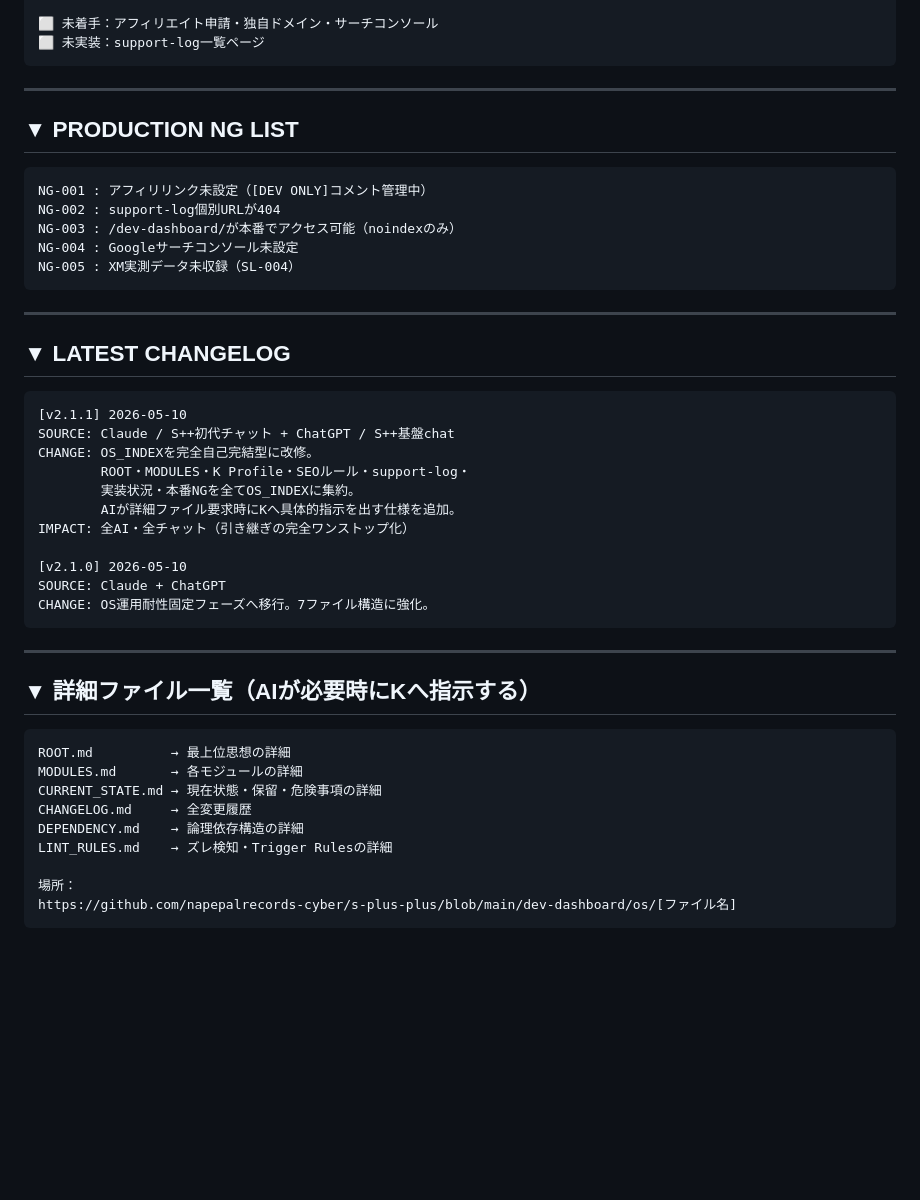
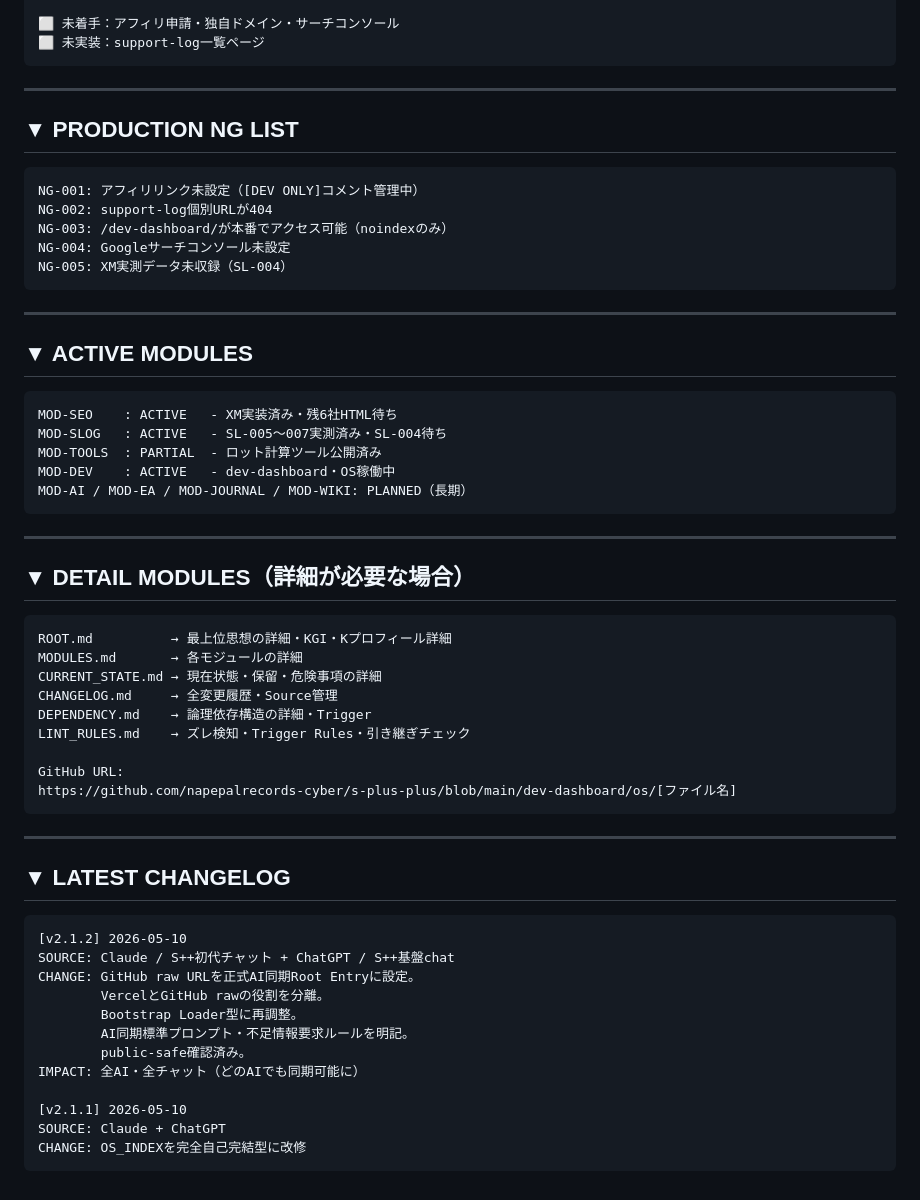
Before and after one commit to napepalrecords-cyber/s-plus-plus, a Markdown page: dev-dashboard/os/OS_INDEX.md, the part around one of its changes. GitHub-like rendering; blank space fills up the shorter version.

````diff
--- a/dev-dashboard/os/OS_INDEX.md
+++ b/dev-dashboard/os/OS_INDEX.md
@@ -173,5 +200,5 @@ SL-007 : ThreeTrader / 安全性 / 📊 実測済み・記事反映済み
 
-⬜ 未着手：アフィリエイト申請・独自ドメイン・サーチコンソール
+⬜ 未着手：アフィリ申請・独自ドメイン・サーチコンソール
 ⬜ 未実装：support-log一覧ページ
 ```
 
@@ -180,11 +207,39 @@ SL-007 : ThreeTrader / 安全性 / 📊 実測済み・記事反映済み
 ## ▼ PRODUCTION NG LIST
 
 ```
-NG-001 : アフィリリンク未設定（[DEV ONLY]コメント管理中）
-NG-002 : support-log個別URLが404
-NG-003 : /dev-dashboard/が本番でアクセス可能（noindexのみ）
-NG-004 : Googleサーチコンソール未設定
-NG-005 : XM実測データ未収録（SL-004）
+NG-001: アフィリリンク未設定（[DEV ONLY]コメント管理中）
+NG-002: support-log個別URLが404
+NG-003: /dev-dashboard/が本番でアクセス可能（noindexのみ）
+NG-004: Googleサーチコンソール未設定
+NG-005: XM実測データ未収録（SL-004）
+```
+
+---
+
+## ▼ ACTIVE MODULES
+
+```
+MOD-SEO    : ACTIVE   - XM実装済み・残6社HTML待ち
+MOD-SLOG   : ACTIVE   - SL-005〜007実測済み・SL-004待ち
+MOD-TOOLS  : PARTIAL  - ロット計算ツール公開済み
+MOD-DEV    : ACTIVE   - dev-dashboard・OS稼働中
+MOD-AI / MOD-EA / MOD-JOURNAL / MOD-WIKI: PLANNED（長期）
+```
+
+---
+
+## ▼ DETAIL MODULES（詳細が必要な場合）
+
+```
+ROOT.md          → 最上位思想の詳細・KGI・Kプロフィール詳細
+MODULES.md       → 各モジュールの詳細
+CURRENT_STATE.md → 現在状態・保留・危険事項の詳細
+CHANGELOG.md     → 全変更履歴・Source管理
+DEPENDENCY.md    → 論理依存構造の詳細・Trigger
+LINT_RULES.md    → ズレ検知・Trigger Rules・引き継ぎチェック
+
+GitHub URL:
+https://github.com/napepalrecords-cyber/s-plus-plus/blob/main/dev-dashboard/os/[ファイル名]
 ```
 
 ---
@@ -192,31 +247,16 @@ NG-005 : XM実測データ未収録（SL-004）
 ## ▼ LATEST CHANGELOG
 
 ```
+[v2.1.2] 2026-05-10
+SOURCE: Claude / S++初代チャット + ChatGPT / S++基盤chat
+CHANGE: GitHub raw URLを正式AI同期Root Entryに設定。
+        VercelとGitHub rawの役割を分離。
+        Bootstrap Loader型に再調整。
+        AI同期標準プロンプト・不足情報要求ルールを明記。
+        public-safe確認済み。
+IMPACT: 全AI・全チャット（どのAIでも同期可能に）
+
 [v2.1.1] 2026-05-10
-SOURCE: Claude / S++初代チャット + ChatGPT / S++基盤chat
-CHANGE: OS_INDEXを完全自己完結型に改修。
-        ROOT・MODULES・K Profile・SEOルール・support-log・
-        実装状況・本番NGを全てOS_INDEXに集約。
-        AIが詳細ファイル要求時にKへ具体的指示を出す仕様を追加。
-IMPACT: 全AI・全チャット（引き継ぎの完全ワンストップ化）
-
-[v2.1.0] 2026-05-10
 SOURCE: Claude + ChatGPT
-CHANGE: OS運用耐性固定フェーズへ移行。7ファイル構造に強化。
+CHANGE: OS_INDEXを完全自己完結型に改修
 ```
-
----
-
-## ▼ 詳細ファイル一覧（AIが必要時にKへ指示する）
-
-```
-ROOT.md          → 最上位思想の詳細
-MODULES.md       → 各モジュールの詳細
-CURRENT_STATE.md → 現在状態・保留・危険事項の詳細
-CHANGELOG.md     → 全変更履歴
-DEPENDENCY.md    → 論理依存構造の詳細
-LINT_RULES.md    → ズレ検知・Trigger Rulesの詳細
-
-場所：
-https://github.com/napepalrecords-cyber/s-plus-plus/blob/main/dev-dashboard/os/[ファイル名]
-```
````
Also changed, not shown: other parts of dev-dashboard/os/OS_INDEX.md (+99 -72 lines).
